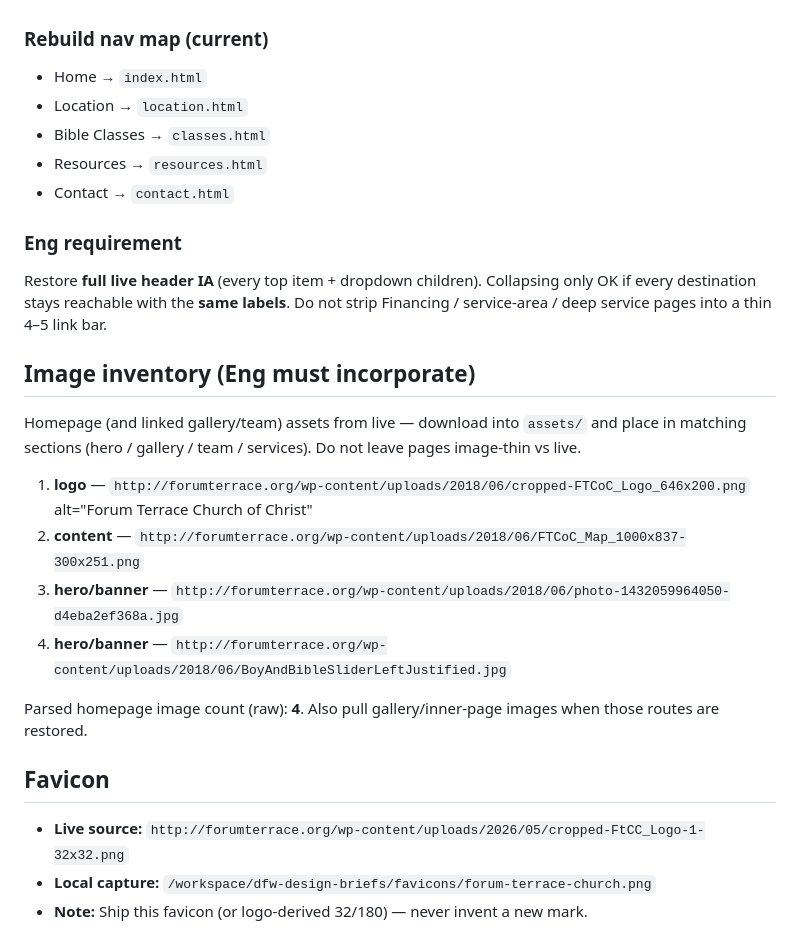
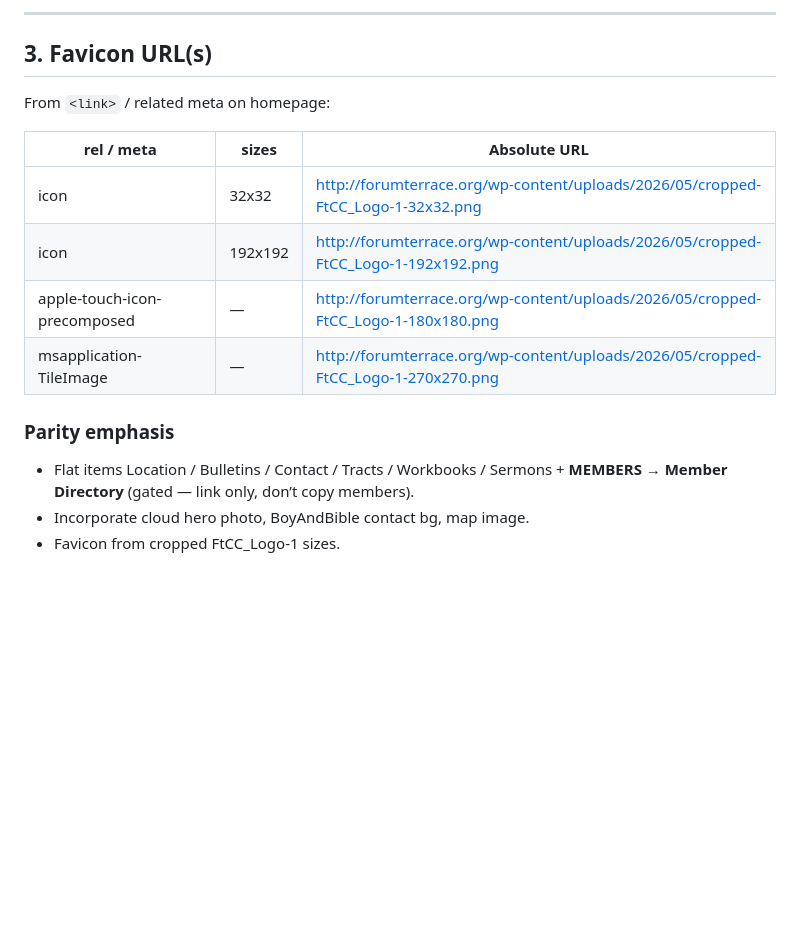
Before and after one commit to KNECOSWD/dfw-concept-sites, a Markdown page: design-briefs/forum-terrace-church/BRIEF.md, the part around one of its changes. Rendered like a GitHub page; blank space fills up the shorter version.

```diff
--- a/design-briefs/forum-terrace-church/BRIEF.md
+++ b/design-briefs/forum-terrace-church/BRIEF.md
@@ -85,29 +128,19 @@ Warm cream `#F6EFE6` / brown `#8B5A2B` in current `theme.css` are **rebuild inve
+---
+
+## 3. Favicon URL(s)
+
+From `<link>` / related meta on homepage:
+
+| rel / meta | sizes | Absolute URL |
+|------------|-------|--------------|
+| icon | 32x32 | http://forumterrace.org/wp-content/uploads/2026/05/cropped-FtCC_Logo-1-32x32.png |
+| icon | 192x192 | http://forumterrace.org/wp-content/uploads/2026/05/cropped-FtCC_Logo-1-192x192.png |
+| apple-touch-icon-precomposed | — | http://forumterrace.org/wp-content/uploads/2026/05/cropped-FtCC_Logo-1-180x180.png |
+| msapplication-TileImage | — | http://forumterrace.org/wp-content/uploads/2026/05/cropped-FtCC_Logo-1-270x270.png |
 
 
 
-### Rebuild nav map (current)
-- Home → `index.html`
-- Location → `location.html`
-- Bible Classes → `classes.html`
-- Resources → `resources.html`
-- Contact → `contact.html`
-
-### Eng requirement
-Restore **full live header IA** (every top item + dropdown children). Collapsing only OK if every destination stays reachable with the **same labels**. Do not strip Financing / service-area / deep service pages into a thin 4–5 link bar.
-
-## Image inventory (Eng must incorporate)
-
-Homepage (and linked gallery/team) assets from live — download into `assets/` and place in matching sections (hero / gallery / team / services). Do not leave pages image-thin vs live.
-
-1. **logo** — `http://forumterrace.org/wp-content/uploads/2018/06/cropped-FTCoC_Logo_646x200.png` alt="Forum Terrace Church of Christ"
-2. **content** — `http://forumterrace.org/wp-content/uploads/2018/06/FTCoC_Map_1000x837-300x251.png`
-3. **hero/banner** — `http://forumterrace.org/wp-content/uploads/2018/06/photo-1432059964050-d4eba2ef368a.jpg`
-4. **hero/banner** — `http://forumterrace.org/wp-content/uploads/2018/06/BoyAndBibleSliderLeftJustified.jpg`
-
-Parsed homepage image count (raw): **4**. Also pull gallery/inner-page images when those routes are restored.
-
-## Favicon
-
-- **Live source:** `http://forumterrace.org/wp-content/uploads/2026/05/cropped-FtCC_Logo-1-32x32.png`
-- **Local capture:** `/workspace/dfw-design-briefs/favicons/forum-terrace-church.png`
-- **Note:** Ship this favicon (or logo-derived 32/180) — never invent a new mark.
+### Parity emphasis
+- Flat items Location / Bulletins / Contact / Tracts / Workbooks / Sermons + **MEMBERS → Member Directory** (gated — link only, don’t copy members).
+- Incorporate cloud hero photo, BoyAndBible contact bg, map image.
+- Favicon from cropped FtCC_Logo-1 sizes.
```
Also changed, not shown: other parts of design-briefs/forum-terrace-church/BRIEF.md (+57 -14 lines).
